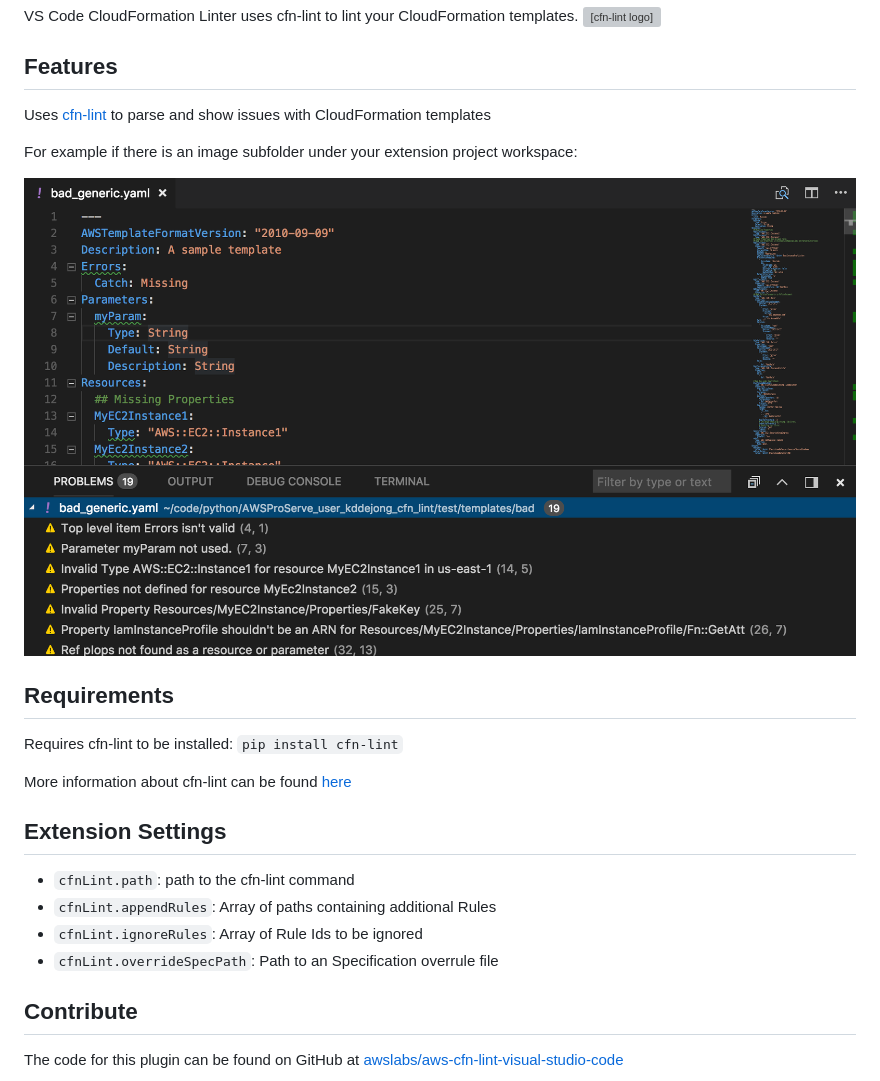
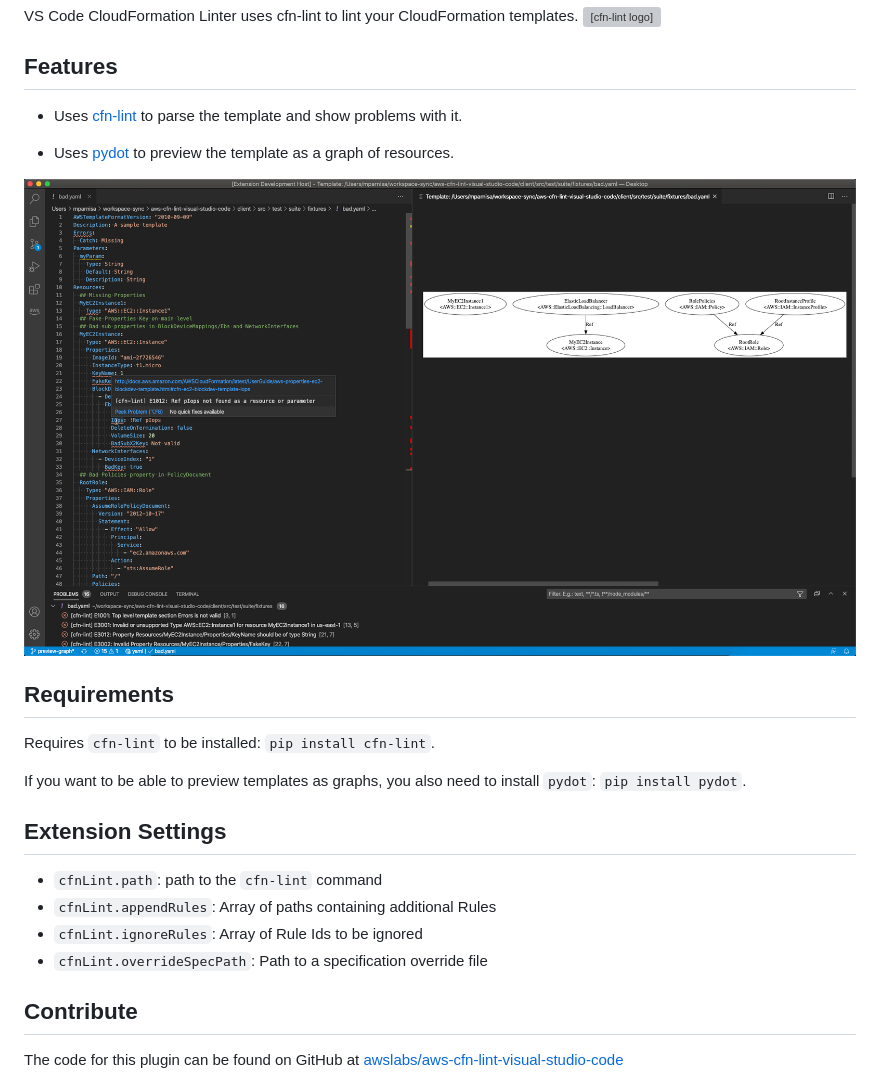
Before and after one commit to aws-cloudformation/cfn-lint-visual-studio-code, a Markdown page: README.md, the part around the change. Rendered like a GitHub page; pictures changed too: images/features.png; grey boxes are pictures that could not be loaded.

Commit message:
Improve readme & change screenshot

```diff
--- a/README.md
+++ b/README.md
@@ -8,24 +8,24 @@ VS Code CloudFormation Linter uses cfn-lint to lint your CloudFormation template
 
 ## Features
 
-Uses [cfn-lint](https://github.com/aws-cloudformation/cfn-python-lint) to parse and show issues with CloudFormation templates
+- Uses [cfn-lint](https://github.com/aws-cloudformation/cfn-python-lint) to parse the template and show problems with it.
 
-For example if there is an image subfolder under your extension project workspace:
+- Uses [pydot]((https://pypi.org/project/pydot/)) to preview the template as a graph of resources.
 
 ![features](/images/features.png)
 
 ## Requirements
 
-Requires cfn-lint to be installed: `pip install cfn-lint`
+Requires `cfn-lint` to be installed: `pip install cfn-lint`.
 
-More information about cfn-lint can be found [here](https://github.com/aws-cloudformation/cfn-python-lint)
+If you want to be able to preview templates as graphs, you also need to install `pydot`: `pip install pydot`.
 
 ## Extension Settings
 
-* `cfnLint.path`: path to the cfn-lint command
+* `cfnLint.path`: path to the `cfn-lint` command
 * `cfnLint.appendRules`: Array of paths containing additional Rules
 * `cfnLint.ignoreRules`: Array of Rule Ids to be ignored
-* `cfnLint.overrideSpecPath`: Path to an Specification overrule file
+* `cfnLint.overrideSpecPath`: Path to a specification override file
 
 ## Contribute
 
```
